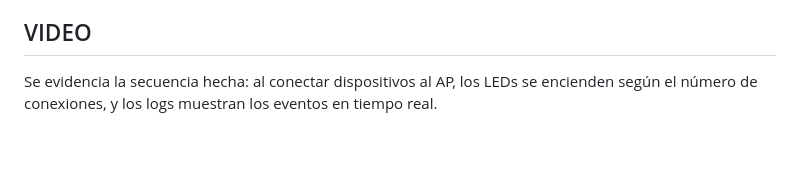
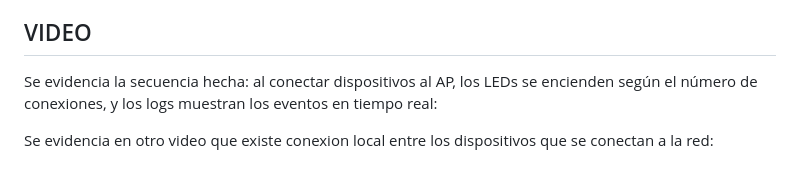
Before and after one commit to Serapi68/Aprendiendo-ESP_IDF, a Markdown page: 05_WIFI/README.md, the part around the change. Drawn GitHub-style; blank space fills up the shorter version.

Commit message:
Videos en README

```diff
--- a/05_WIFI/README.md
+++ b/05_WIFI/README.md
@@ -82,4 +82,6 @@ Los LEDs se encienden secuencialmente: el primer LED (GPIO 2) se activa con al m
 - Para el manejo de errores, se usa ESP_ERROR_CHECK() para verificar operaciones críticas.
 
 ## VIDEO
-Se evidencia la secuencia hecha: al conectar dispositivos al AP, los LEDs se encienden según el número de conexiones, y los logs muestran los eventos en tiempo real.
+Se evidencia la secuencia hecha: al conectar dispositivos al AP, los LEDs se encienden según el número de conexiones, y los logs muestran los eventos en tiempo real:
+
+Se evidencia en otro video que existe conexion local entre los dispositivos que se conectan a la red:
```
